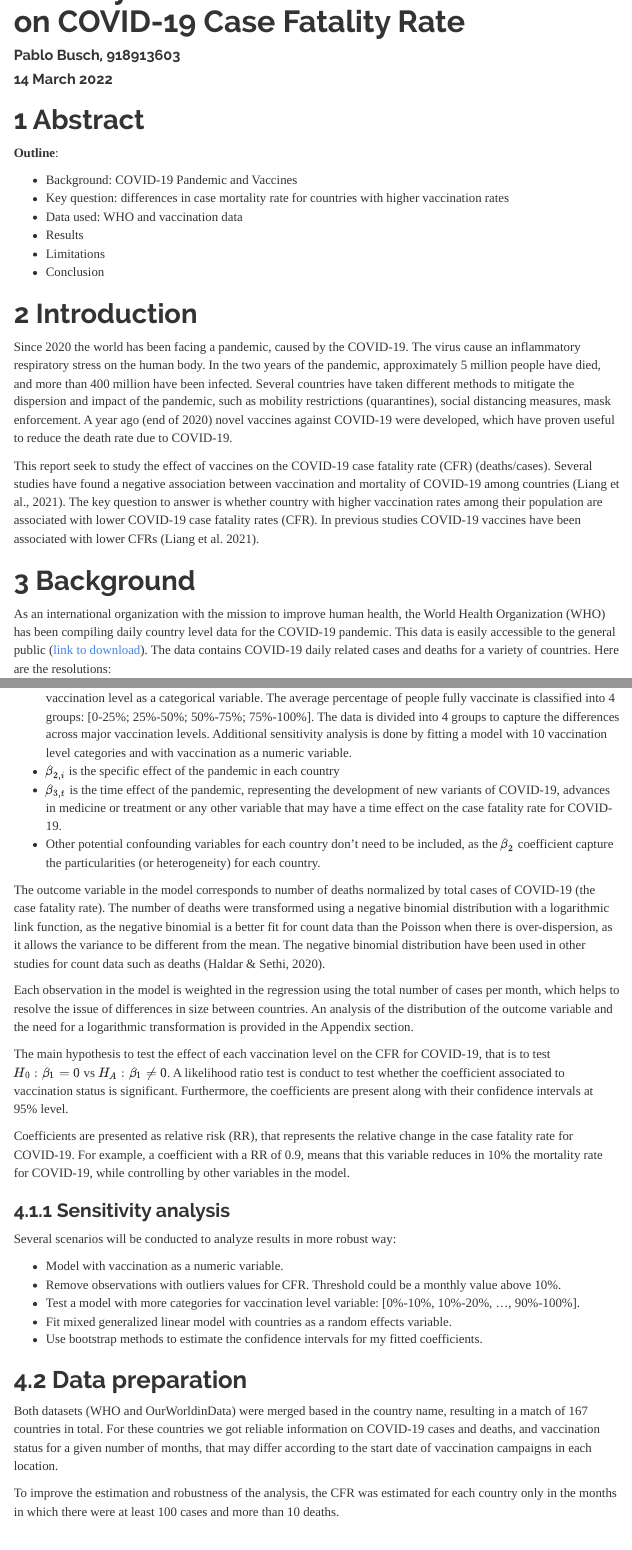
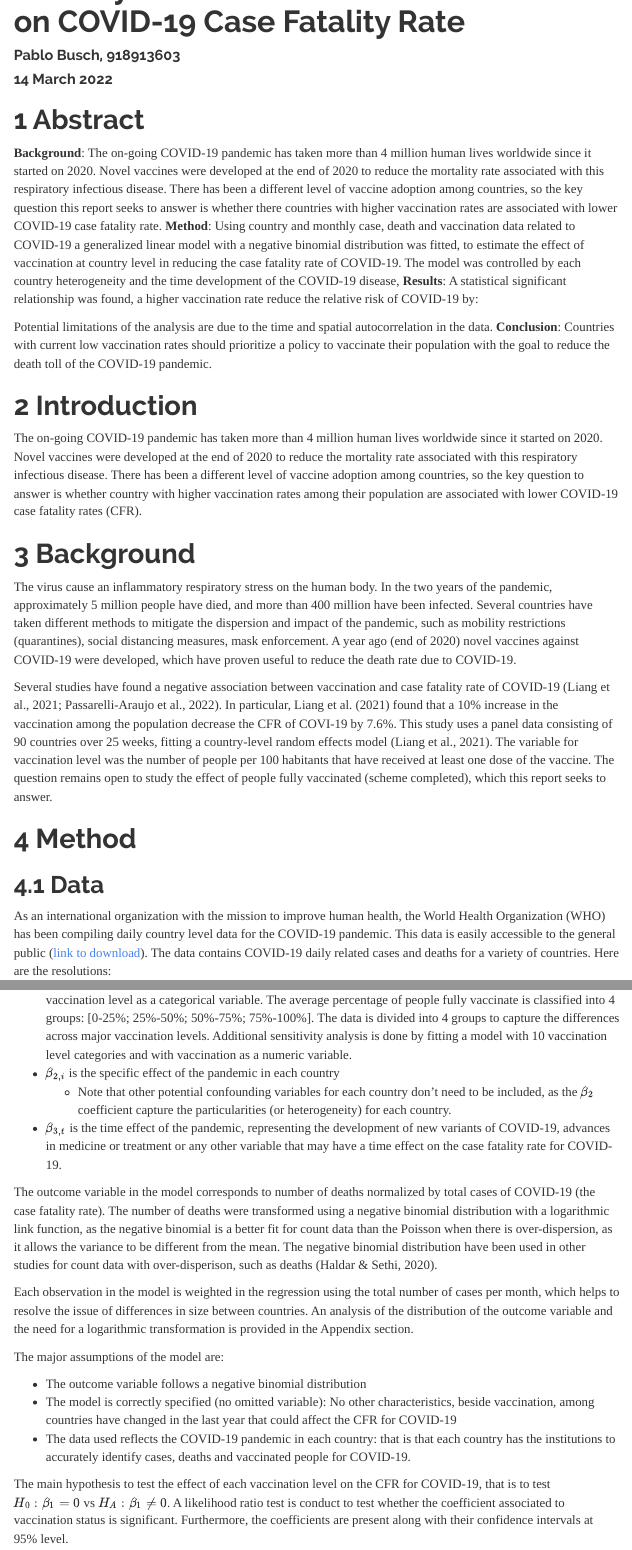
Before and after one commit to pmbusch/COVID19-Vaccine-CFR, an R Markdown document (Busch_Project.Rmd): the page in a window 1100 px wide, from 60 px down, and a second part further down, joined at a grey line. Rendered offline with R 4.5, knitr and Pandoc, with nearby package versions; some code elsewhere in the file could not run offline; menus at the side of the page are left out.

Commit message:
Fix introduction-background-methods

```diff
--- a/Busch_Project.Rmd
+++ b/Busch_Project.Rmd
@@ -32,22 +32,26 @@ theme_set(theme_bw(16)+theme(panel.grid.major = element_blank()))
 
 # Abstract
 
-**Outline**:
+**Background**: The on-going COVID-19 pandemic has taken more than 4 million human lives worldwide since it started on 2020. Novel vaccines were developed at the end of 2020 to reduce the mortality rate associated with this respiratory infectious disease. There has been a different level of vaccine adoption among countries, so the key question this report seeks to answer is whether there countries with higher vaccination rates are associated with lower COVID-19 case fatality rate.\newline
+**Method**: Using country and monthly case, death and vaccination data related to COVID-19 a generalized linear model with a negative binomial distribution was fitted, to estimate the effect of vaccination at country level in reducing the case fatality rate of COVID-19. The model was controlled by each country heterogeneity and the time development of the COVID-19 disease, \newline
+**Results**: A statistical significant relationship was found, a higher vaccination rate reduce the relative risk of COVID-19 by:
 
-- Background: COVID-19 Pandemic and Vaccines
-- Key question: differences in case mortality rate for countries with higher vaccination rates
-- Data used: WHO and vaccination data
-- Results
-- Limitations
-- Conclusion
+Potential limitations of the analysis are due to the time and spatial autocorrelation in the data. \newline
+**Conclusion**: Countries with current low vaccination rates should prioritize a policy to vaccinate their population with the goal to reduce the death toll of the COVID-19 pandemic.
 
 # Introduction
 
-Since 2020 the world has been facing a pandemic, caused by the COVID-19. The virus cause an inflammatory respiratory stress on the human body. In the two years of the pandemic, approximately 5 million people have died, and more than 400 million have been infected. Several countries have taken different methods to mitigate the dispersion and impact of the pandemic, such as mobility restrictions (quarantines), social distancing measures, mask enforcement. A year ago (end of 2020) novel vaccines against COVID-19 were developed, which have proven useful to reduce the death rate due to COVID-19. \newline
-
-This report seek to study the effect of vaccines on the COVID-19 case fatality rate (CFR) (deaths/cases). Several studies have found a negative association between vaccination and mortality of COVID-19 among countries (Liang et al., 2021). The key question to answer is whether country with higher vaccination rates among their population are associated with lower COVID-19 case fatality rates (CFR). In previous studies COVID-19 vaccines have been associated with lower CFRs (Liang et al. 2021).
+The on-going COVID-19 pandemic has taken more than 4 million human lives worldwide since it started on 2020. Novel vaccines were developed at the end of 2020 to reduce the mortality rate associated with this respiratory infectious disease. There has been a different level of vaccine adoption among countries, so the key question to answer is whether country with higher vaccination rates among their population are associated with lower COVID-19 case fatality rates (CFR). \newline
 
 # Background
+
+The virus cause an inflammatory respiratory stress on the human body. In the two years of the pandemic, approximately 5 million people have died, and more than 400 million have been infected. Several countries have taken different methods to mitigate the dispersion and impact of the pandemic, such as mobility restrictions (quarantines), social distancing measures, mask enforcement. A year ago (end of 2020) novel vaccines against COVID-19 were developed, which have proven useful to reduce the death rate due to COVID-19. \newline
+
+Several studies have found a negative association between vaccination and case fatality rate of COVID-19 (Liang et al., 2021; Passarelli-Araujo et al., 2022). In particular, Liang et al. (2021) found that a 10% increase in the vaccination among the population decrease the CFR of COVI-19 by 7.6%. This study uses a panel data consisting of 90 countries over 25 weeks, fitting a country-level random effects model (Liang et al., 2021). The variable for vaccination level was the number of people per 100 habitants that have received at least one dose of the vaccine. The question remains open to study the effect of people fully vaccinated (scheme completed), which this report seeks to answer.
+
+# Method
+
+## Data
 
 As an international organization with the mission to improve human health, the World Health Organization (WHO) has been compiling daily country level data for the COVID-19 pandemic. This data is easily accessible to the general public ([link to download](https://covid19.who.int/info)). The data contains COVID-19 daily related cases and deaths for a variety of countries. Here are the resolutions:
 
@@ -83,17 +91,22 @@ Where:
 - $Y_{i,t}$ is the case fatality rate per country “i” on month "t"
 - $\beta_1$ is the effects of each vaccination level on the case fatality rate. The model will be fitted consireding vaccination level as a categorical variable. The average percentage of people fully vaccinate is classified into 4 groups: [0-25%; 25%-50%; 50%-75%; 75%-100%]. The data is divided into 4 groups to capture the differences across major vaccination levels. Additional sensitivity analysis is done by fitting a model with 10 vaccination level categories and with vaccination as a numeric variable.
 - $\beta_{2,i}$ is the specific effect of the pandemic in each country
+  - Note that other potential confounding variables for each country don't need to be included, as the $\beta_2$ coefficient capture the particularities (or heterogeneity) for each country.
 - $\beta_{3,t}$ is the time effect of the pandemic, representing the development of new variants of COVID-19, advances in medicine or treatment or any other variable that may have a time effect on the case fatality rate for COVID-19.
-- Other potential confounding variables for each country don't need to be included, as the $\beta_2$ coefficient capture the particularities (or heterogeneity) for each country.
 
-The outcome variable in the model corresponds to number of deaths normalized by total cases of COVID-19 (the case fatality rate). The number of deaths were transformed using a negative binomial distribution with a logarithmic link function, as the negative binomial is a better fit for count data than the Poisson when there is over-dispersion, as it allows the variance to be different from the mean. The negative binomial distribution have been used in other studies for count data such as deaths (Haldar & Sethi, 2020). \newline
-
+The outcome variable in the model corresponds to number of deaths normalized by total cases of COVID-19 (the case fatality rate). The number of deaths were transformed using a negative binomial distribution with a logarithmic link function, as the negative binomial is a better fit for count data than the Poisson when there is over-dispersion, as it allows the variance to be different from the mean. The negative binomial distribution have been used in other studies for count data with over-disperison, such as deaths (Haldar & Sethi, 2020). \newline
 
 Each observation in the model is weighted in the regression using the total number of cases per month, which helps to resolve the issue of differences in size between countries. An analysis of the distribution of the outcome variable and the need for a logarithmic transformation is provided in the Appendix section. \newline
 
+The major assumptions of the model are:
+
+- The outcome variable follows a negative binomial distribution
+- The model is correctly specified (no omitted variable): No other characteristics, beside vaccination, among countries have changed in the last year that could affect the CFR for COVID-19
+- The data used reflects the COVID-19 pandemic in each country: that is that each country has the institutions to accurately identify cases, deaths and vaccinated people for COVID-19.
+
 The main hypothesis to test the effect of each vaccination level on the CFR for COVID-19, that is to test $H_0:\beta_1=0$ vs $H_A:\beta_1 \neq 0$. A likelihood ratio test is conduct to test whether the coefficient associated to vaccination status is significant. Furthermore, the coefficients are present along with their confidence intervals at 95% level. \newline
 
-Coefficients are presented as relative risk (RR), that represents the relative change in the case fatality rate for COVID-19. For example, a coefficient with a RR of 0.9, means that this variable reduces in 10% the mortality rate for COVID-19, while controlling by other variables in the model.
+To interpret the results the coefficients are presented as relative risk (RR). This represents the relative change in the case fatality rate for COVID-19. For example, a coefficient with a RR of 0.9, means that this variable reduces in 10% the mortality rate for COVID-19, while controlling by other variables in the model.
 
 ### Sensitivity analysis
 
@@ -102,14 +115,8 @@ Several scenarios will be conducted to analyze results in more robust way:
 - Model with vaccination as a numeric variable.
 - Remove observations with outliers values for CFR. Threshold could be a monthly value above 10%.
 - Test a model with more categories for vaccination level variable: [0%-10%, 10%-20%, ..., 90%-100%].
-- Fit mixed generalized linear model with countries as a random effects variable.
+- Fit mixed generalized linear model with countries as a random effects variable, such as the study of Liang et al. (2021).
 - Use bootstrap methods to estimate the confidence intervals for my fitted coefficients.
-
-## Data preparation
-
-Both datasets (WHO and OurWorldinData) were merged based in the country name, resulting in a match of 167 countries in total. For these countries we got reliable information on COVID-19 cases and deaths, and vaccination status for a given number of months, that may differ according to the start date of vaccination campaigns in each location.\newline
-
-To improve the estimation and robustness of the analysis, the CFR was estimated for each country only in the months in which there were at least 100 cases and more than 10 deaths.
 
 # Results
 
```
Also changed, not shown: Busch_Project.Rmd (10 more changed lines).
